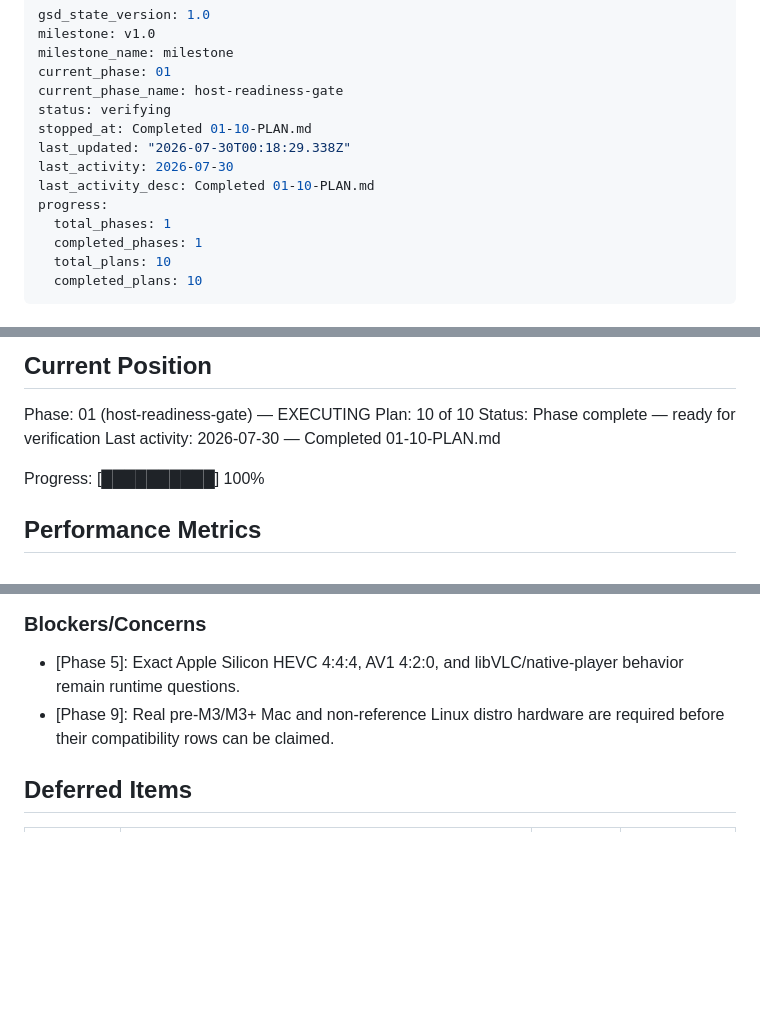
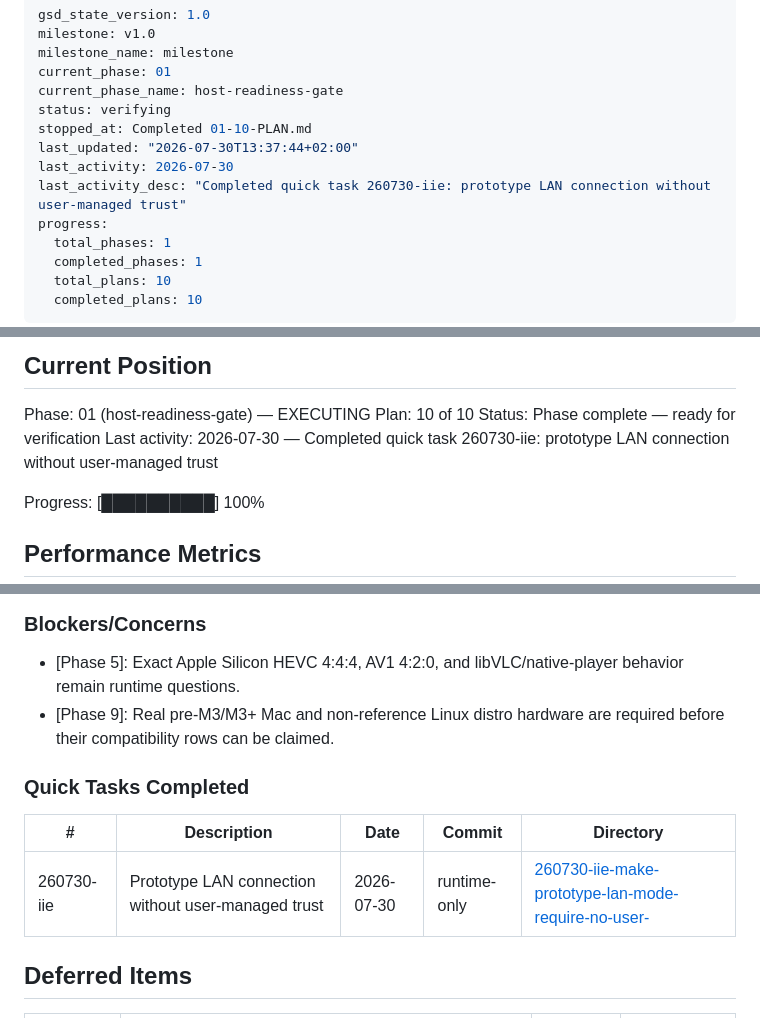
Before and after one commit to best-day-ever/replaydesktop, a Markdown page: .planning/STATE.md, 3 parts joined by grey strips. Drawn GitHub-style; blank space fills up the shorter version.

Commit message:
docs(quick-260730-iie): prototype LAN connection without user-managed trust

```diff
--- a/.planning/STATE.md
+++ b/.planning/STATE.md
@@ -6,9 +6,9 @@ current_phase: 01
 current_phase_name: host-readiness-gate
 status: verifying
 stopped_at: Completed 01-10-PLAN.md
-last_updated: "2026-07-30T00:18:29.338Z"
+last_updated: "2026-07-30T13:37:44+02:00"
 last_activity: 2026-07-30
-last_activity_desc: Completed 01-10-PLAN.md
+last_activity_desc: "Completed quick task 260730-iie: prototype LAN connection without user-managed trust"
 progress:
   total_phases: 1
   completed_phases: 1
@@ -30,7 +30,7 @@ See: .planning/PROJECT.md (updated 2026-07-26)
 Phase: 01 (host-readiness-gate) — EXECUTING
 Plan: 10 of 10
 Status: Phase complete — ready for verification
-Last activity: 2026-07-30 — Completed 01-10-PLAN.md
+Last activity: 2026-07-30 — Completed quick task 260730-iie: prototype LAN connection without user-managed trust
 
 Progress: [██████████] 100%
 
@@ -126,6 +126,12 @@ None yet.
 - [Phase 5]: Exact Apple Silicon HEVC 4:4:4, AV1 4:2:0, and libVLC/native-player behavior remain runtime questions.
 - [Phase 9]: Real pre-M3/M3+ Mac and non-reference Linux distro hardware are required before their compatibility rows can be claimed.
 
+### Quick Tasks Completed
+
+| # | Description | Date | Commit | Directory |
+|---|-------------|------|--------|-----------|
+| 260730-iie | Prototype LAN connection without user-managed trust | 2026-07-30 | runtime-only | [260730-iie-make-prototype-lan-mode-require-no-user-](./quick/260730-iie-make-prototype-lan-mode-require-no-user-/) |
+
 ## Deferred Items
 
 | Category | Item | Status | Deferred At |
```
Also changed, not shown: 2 other files.
